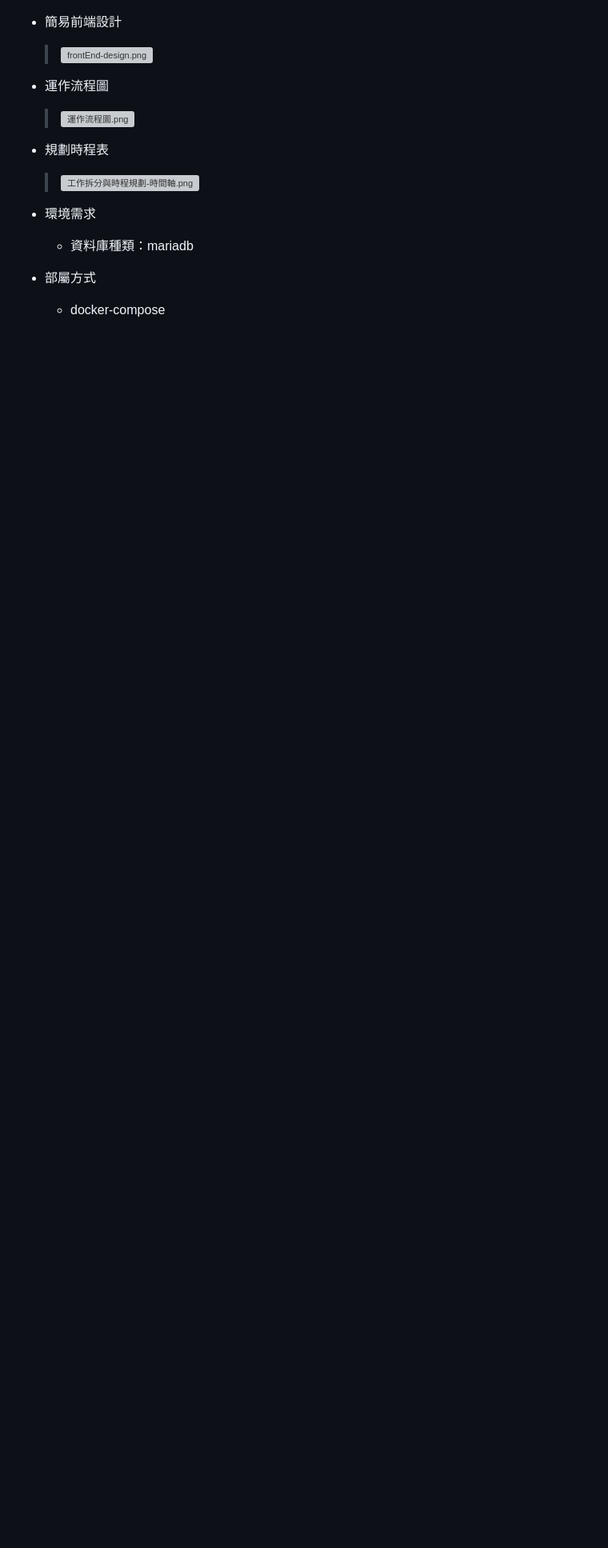
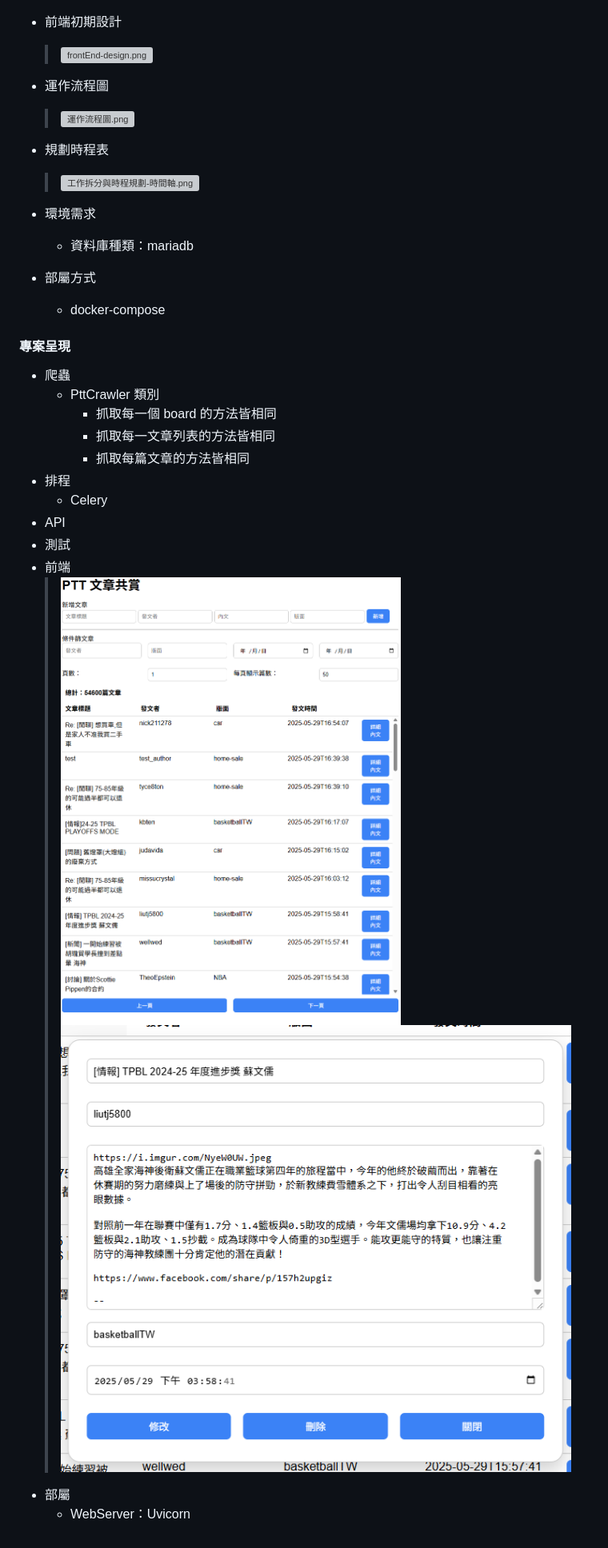
Before and after one commit to Pin-Ying/celinelu-basic-training, a Markdown page: docs/README.md, the part around the change printed below. Shown: that part at 80% size. Drawn GitHub-style; pictures changed too: docs/img/ptt-web-frontend-2.png (added), docs/img/ptt-web-frontend.png (added); blank space fills up the shorter version; grey boxes are pictures that could not be loaded.

```diff
--- a/docs/README.md
+++ b/docs/README.md
@@ -24,7 +30,8 @@
 - 資料表設計
   > ![ptt-web-server.png](img/ptt-web-server.png)
-- 簡易前端設計
+- 前端初期設計
   > ![frontEnd-design.png](img/frontEnd-design.png)
+
 - 運作流程圖
   > ![運作流程圖.png](drawio-pic/%E9%81%8B%E4%BD%9C%E6%B5%81%E7%A8%8B%E5%9C%96.png)
 - 規劃時程表
@@ -34,3 +41,21 @@
   - 資料庫種類：mariadb
 - 部屬方式
   - docker-compose
+
+
+#### 專案呈現
+
+- 爬蟲
+  - PttCrawler 類別
+    - 抓取每一個 board 的方法皆相同
+    - 抓取每一文章列表的方法皆相同
+    - 抓取每篇文章的方法皆相同
+- 排程
+  - Celery
+- API
+- 測試
+- 前端
+  > ![ptt-web-frontend.png](img/ptt-web-frontend.png)
+  > ![ptt-web-frontend-2.png](img/ptt-web-frontend-2.png)
+- 部屬
+  - WebServer：Uvicorn
```
Also changed, not shown: other parts of docs/README.md (+7 -1 lines), 3 other files.
